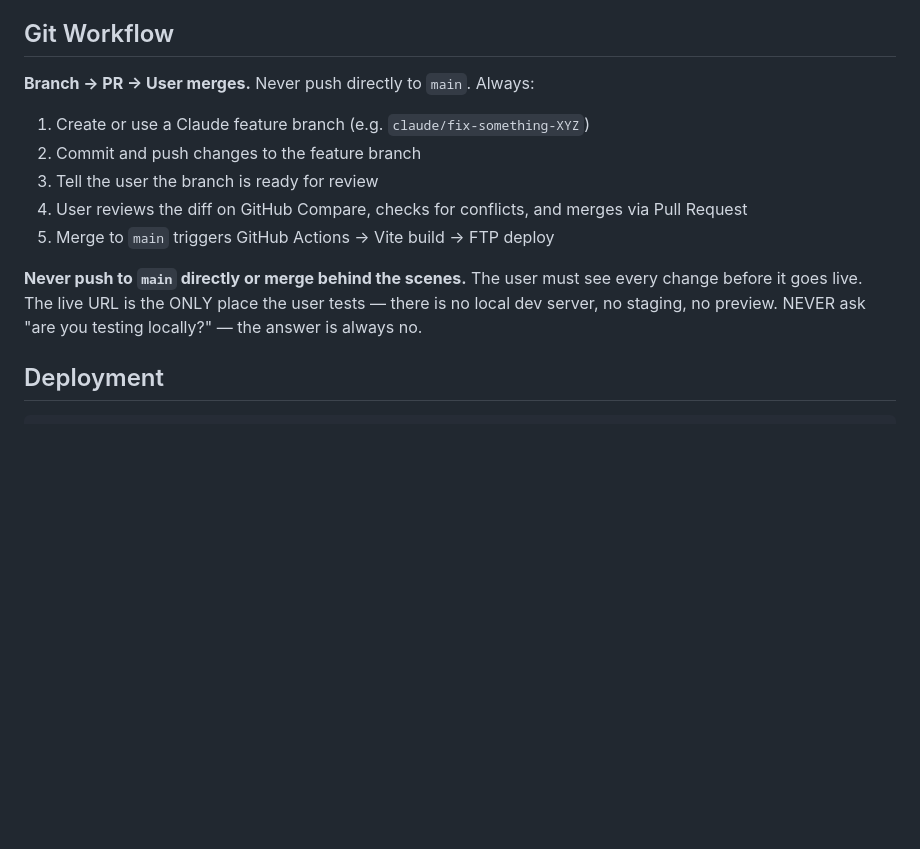
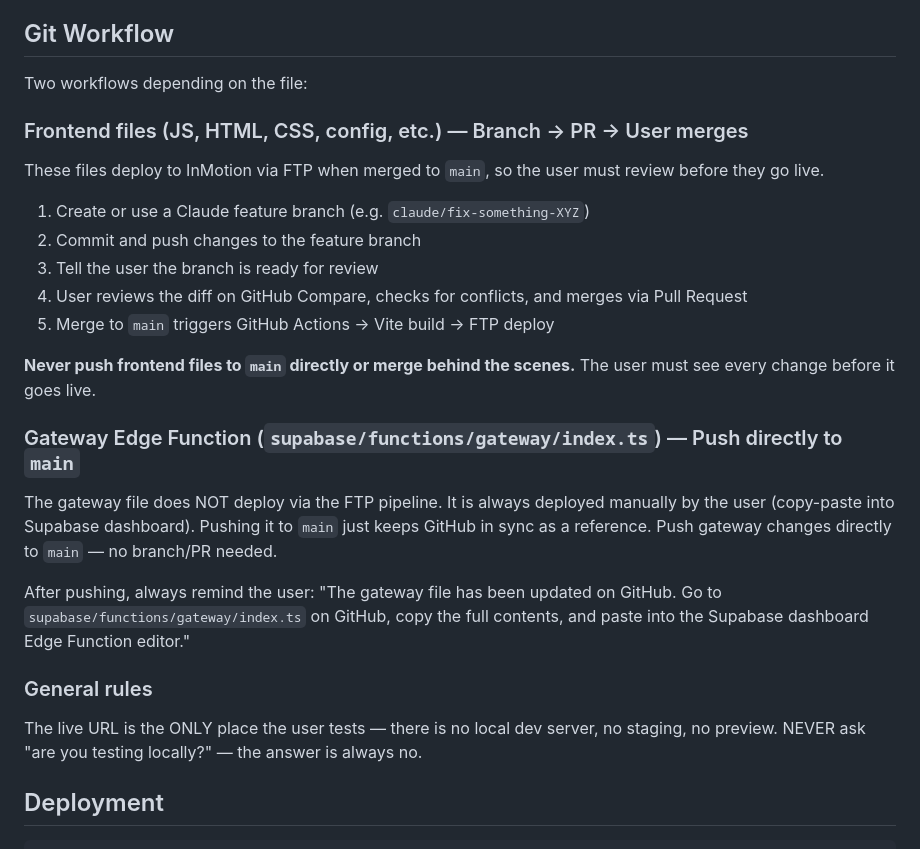
Before and after one commit to drumorgan/HappyJump, a Markdown page: CLAUDE.md, the part around the change. Drawn GitHub-style; blank space fills up the shorter version.

Commit message:
Update git workflow: split approach for frontend (branch/PR) vs gateway (push to main)
https://claude.ai/code/session_01BbMRRHhEpBXNzbiowFFagA

```diff
--- a/CLAUDE.md
+++ b/CLAUDE.md
@@ -190,7 +190,11 @@ Cache market prices (refresh every 15 min max). Client-submitted API key used on
 
 ## Git Workflow
 
-**Branch → PR → User merges.** Never push directly to `main`. Always:
+Two workflows depending on the file:
+
+### Frontend files (JS, HTML, CSS, config, etc.) — Branch → PR → User merges
+
+These files deploy to InMotion via FTP when merged to `main`, so the user must review before they go live.
 
 1. Create or use a Claude feature branch (e.g. `claude/fix-something-XYZ`)
 2. Commit and push changes to the feature branch
@@ -198,7 +202,17 @@ Cache market prices (refresh every 15 min max). Client-submitted API key used on
 4. User reviews the diff on GitHub Compare, checks for conflicts, and merges via Pull Request
 5. Merge to `main` triggers GitHub Actions → Vite build → FTP deploy
 
-**Never push to `main` directly or merge behind the scenes.** The user must see every change before it goes live. The live URL is the ONLY place the user tests — there is no local dev server, no staging, no preview. NEVER ask "are you testing locally?" — the answer is always no.
+**Never push frontend files to `main` directly or merge behind the scenes.** The user must see every change before it goes live.
+
+### Gateway Edge Function (`supabase/functions/gateway/index.ts`) — Push directly to `main`
+
+The gateway file does NOT deploy via the FTP pipeline. It is always deployed manually by the user (copy-paste into Supabase dashboard). Pushing it to `main` just keeps GitHub in sync as a reference. Push gateway changes directly to `main` — no branch/PR needed.
+
+After pushing, always remind the user: "The gateway file has been updated on GitHub. Go to `supabase/functions/gateway/index.ts` on GitHub, copy the full contents, and paste into the Supabase dashboard Edge Function editor."
+
+### General rules
+
+The live URL is the ONLY place the user tests — there is no local dev server, no staging, no preview. NEVER ask "are you testing locally?" — the answer is always no.
 
 ## Deployment
 
```
